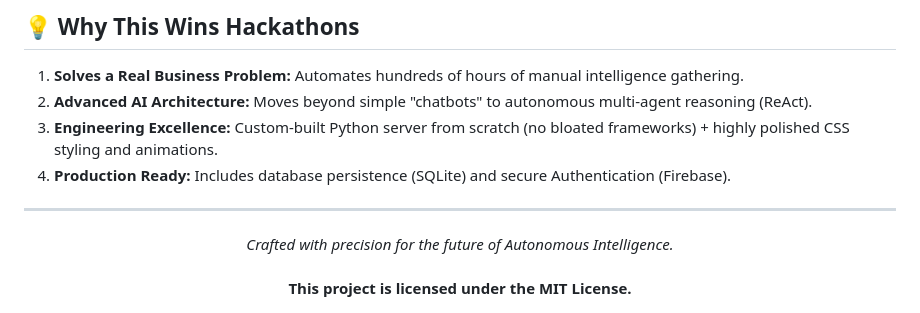
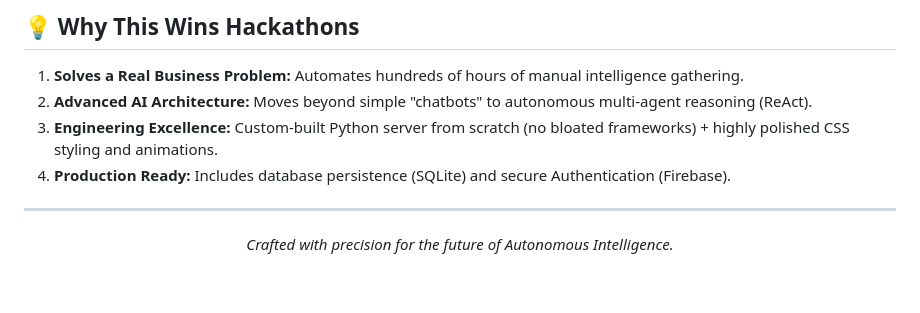
Before and after one commit to dhananjaybhagure37-prog/INTELLOOP, a Markdown page: README.md, the part around the change. Rendered like a GitHub page; blank space fills up the shorter version.

```diff
--- a/README.md
+++ b/README.md
@@ -127,5 +127,4 @@ Navigate to **`http://localhost:3000`** in your browser. You will be greeted by
 <div align="center">
 <i>Crafted with precision for the future of Autonomous Intelligence.</i>
 <br><br>
-<b>This project is licensed under the MIT License.</b>
 </div>
```
